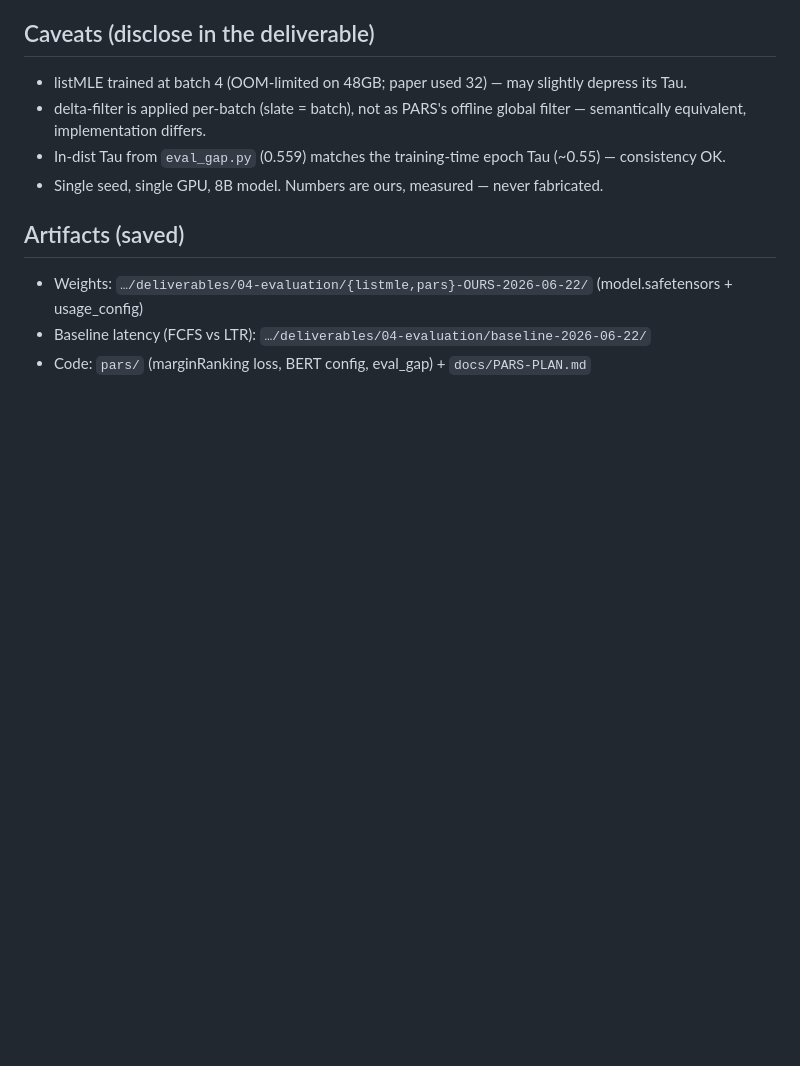
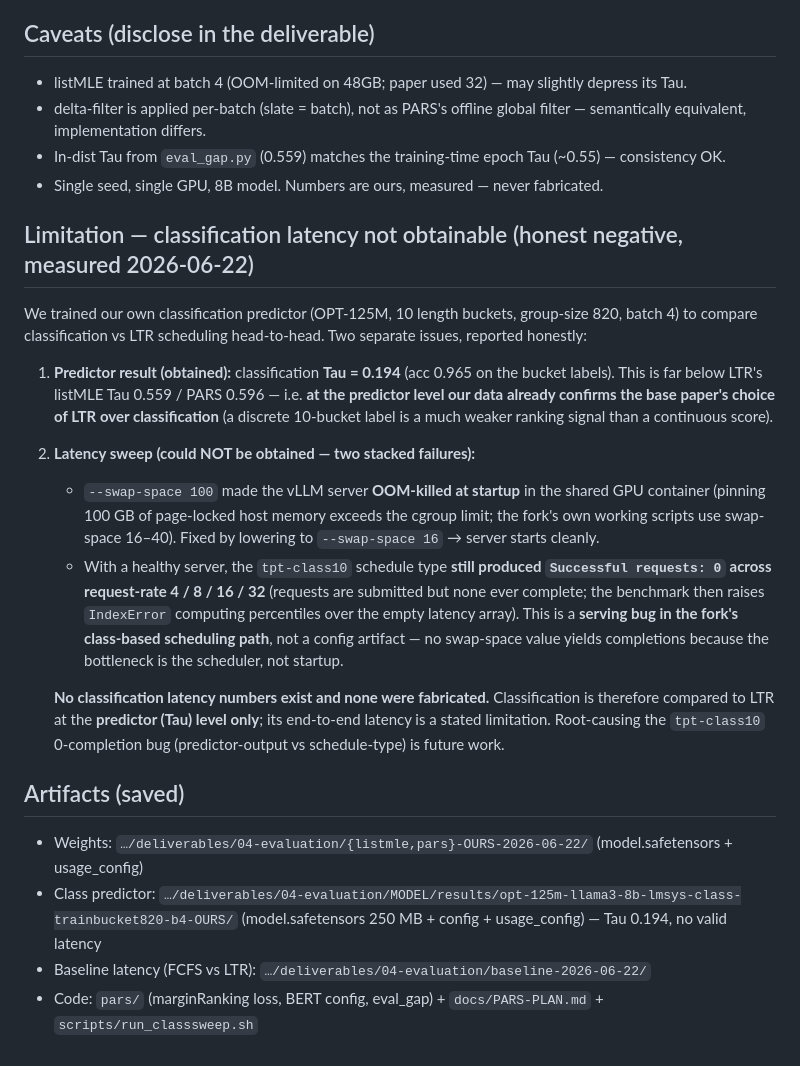
Before and after one commit to TaliesinYang/vllm-ltr-optimization, a Markdown page: docs/RESULTS-E1-gap.md, the part around the change. GitHub-like rendering; blank space fills up the shorter version.

Commit message:
docs: record classification limitation (Tau 0.194; tpt-class10 0-completion serving bug)
Classification predictor trained (Tau 0.194, acc 0.965) confirms LTR >> classification
at the predictor level. Latency sweep unobtainable: swap-space 100 OOM-killed the server
(fixed to 16), but tpt-class10 still yields 0 completions across rate 4/8/16/32 — a fork
serving bug. No latency numbers fabricated; documented as honest limitation + future work.

Co-Authored-By: Claude Opus 4.8 (1M context) <noreply@anthropic.com>

```diff
--- a/docs/RESULTS-E1-gap.md
+++ b/docs/RESULTS-E1-gap.md
@@ -46,7 +46,32 @@ stated limitation / future-work item, not a fabricated win.
 - In-dist Tau from `eval_gap.py` (0.559) matches the training-time epoch Tau (~0.55) — consistency OK.
 - Single seed, single GPU, 8B model. Numbers are ours, measured — never fabricated.
 
+## Limitation — classification latency not obtainable (honest negative, measured 2026-06-22)
+We trained our own classification predictor (OPT-125M, 10 length buckets, group-size 820, batch 4)
+to compare classification vs LTR scheduling head-to-head. Two separate issues, reported honestly:
+
+1. **Predictor result (obtained):** classification **Tau = 0.194** (acc 0.965 on the bucket labels).
+   This is far below LTR's listMLE Tau 0.559 / PARS 0.596 — i.e. **at the predictor level our data
+   already confirms the base paper's choice of LTR over classification** (a discrete 10-bucket label
+   is a much weaker ranking signal than a continuous score).
+
+2. **Latency sweep (could NOT be obtained — two stacked failures):**
+   - `--swap-space 100` made the vLLM server **OOM-killed at startup** in the shared GPU container
+     (pinning 100 GB of page-locked host memory exceeds the cgroup limit; the fork's own working
+     scripts use swap-space 16–40). Fixed by lowering to `--swap-space 16` → server starts cleanly.
+   - With a healthy server, the `tpt-class10` schedule type **still produced `Successful requests: 0`
+     across request-rate 4 / 8 / 16 / 32** (requests are submitted but none ever complete; the
+     benchmark then raises `IndexError` computing percentiles over the empty latency array).
+     This is a **serving bug in the fork's class-based scheduling path**, not a config artifact —
+     no swap-space value yields completions because the bottleneck is the scheduler, not startup.
+
+   **No classification latency numbers exist and none were fabricated.** Classification is therefore
+   compared to LTR at the **predictor (Tau) level only**; its end-to-end latency is a stated limitation.
+   Root-causing the `tpt-class10` 0-completion bug (predictor-output vs schedule-type) is future work.
+
 ## Artifacts (saved)
 - Weights: `…/deliverables/04-evaluation/{listmle,pars}-OURS-2026-06-22/` (model.safetensors + usage_config)
+- Class predictor: `…/deliverables/04-evaluation/MODEL/results/opt-125m-llama3-8b-lmsys-class-trainbucket820-b4-OURS/`
+  (model.safetensors 250 MB + config + usage_config) — Tau 0.194, no valid latency
 - Baseline latency (FCFS vs LTR): `…/deliverables/04-evaluation/baseline-2026-06-22/`
-- Code: `pars/` (marginRanking loss, BERT config, eval_gap) + `docs/PARS-PLAN.md`
+- Code: `pars/` (marginRanking loss, BERT config, eval_gap) + `docs/PARS-PLAN.md` + `scripts/run_classsweep.sh`
```
